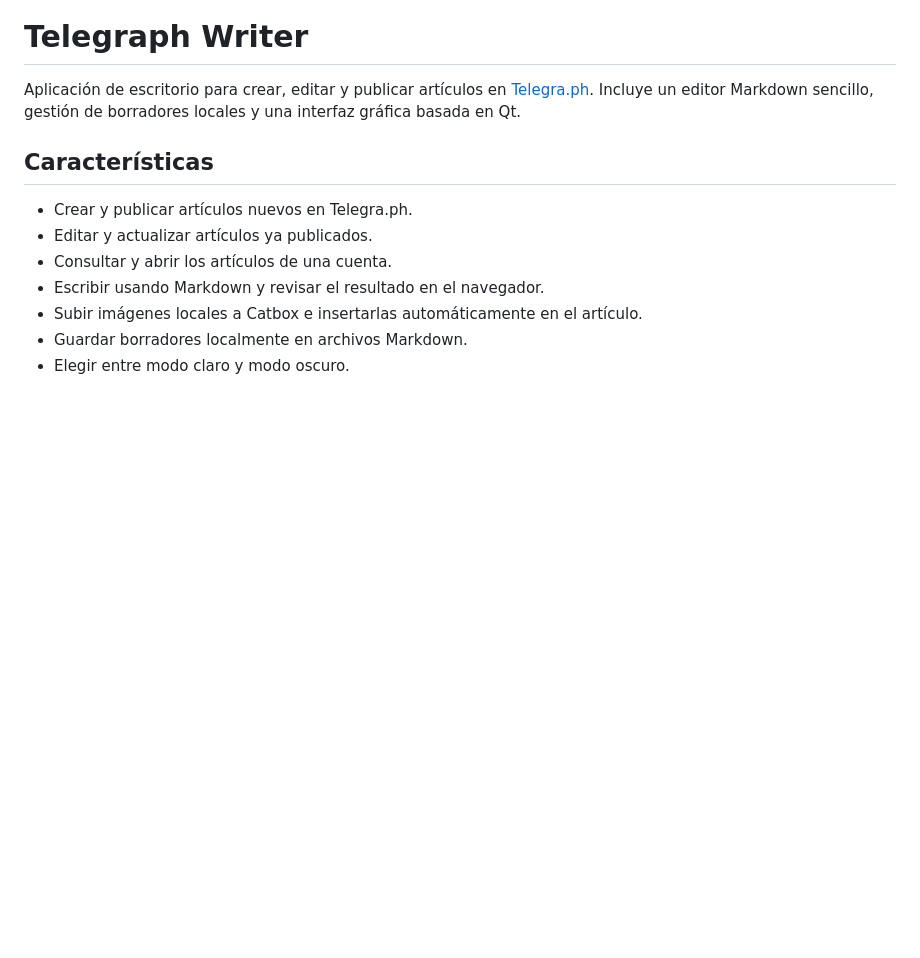
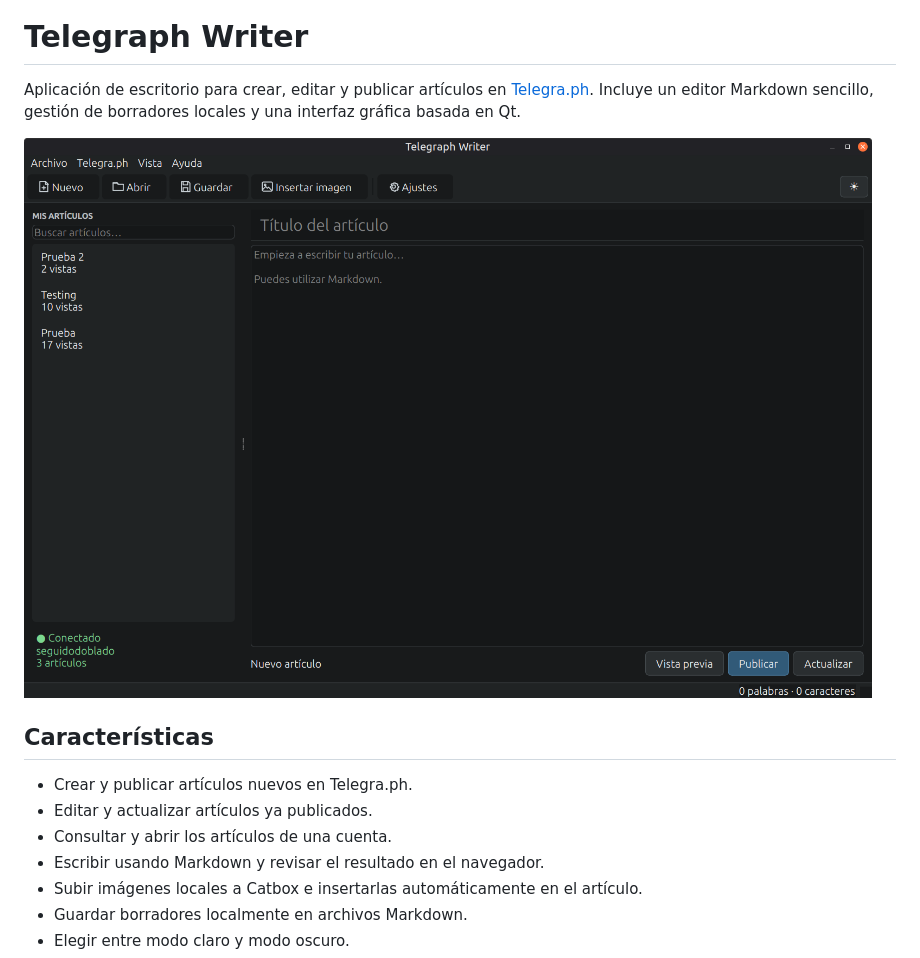
Before and after one commit to seguidodoblado/telegraph-writer, a Markdown page: README.md, the part around the change. Rendered like a GitHub page; pictures changed too: docs/screenshot.png (added); blank space fills up the shorter version.

Commit message:
Add screenshot in README

```diff
--- a/README.md
+++ b/README.md
@@ -1,6 +1,8 @@
 # Telegraph Writer
 
 Aplicación de escritorio para crear, editar y publicar artículos en [Telegra.ph](https://telegra.ph/). Incluye un editor Markdown sencillo, gestión de borradores locales y una interfaz gráfica basada en Qt.
+
+![Telegraph Writer](docs/screenshot.png)
 
 ## Características
 
```
